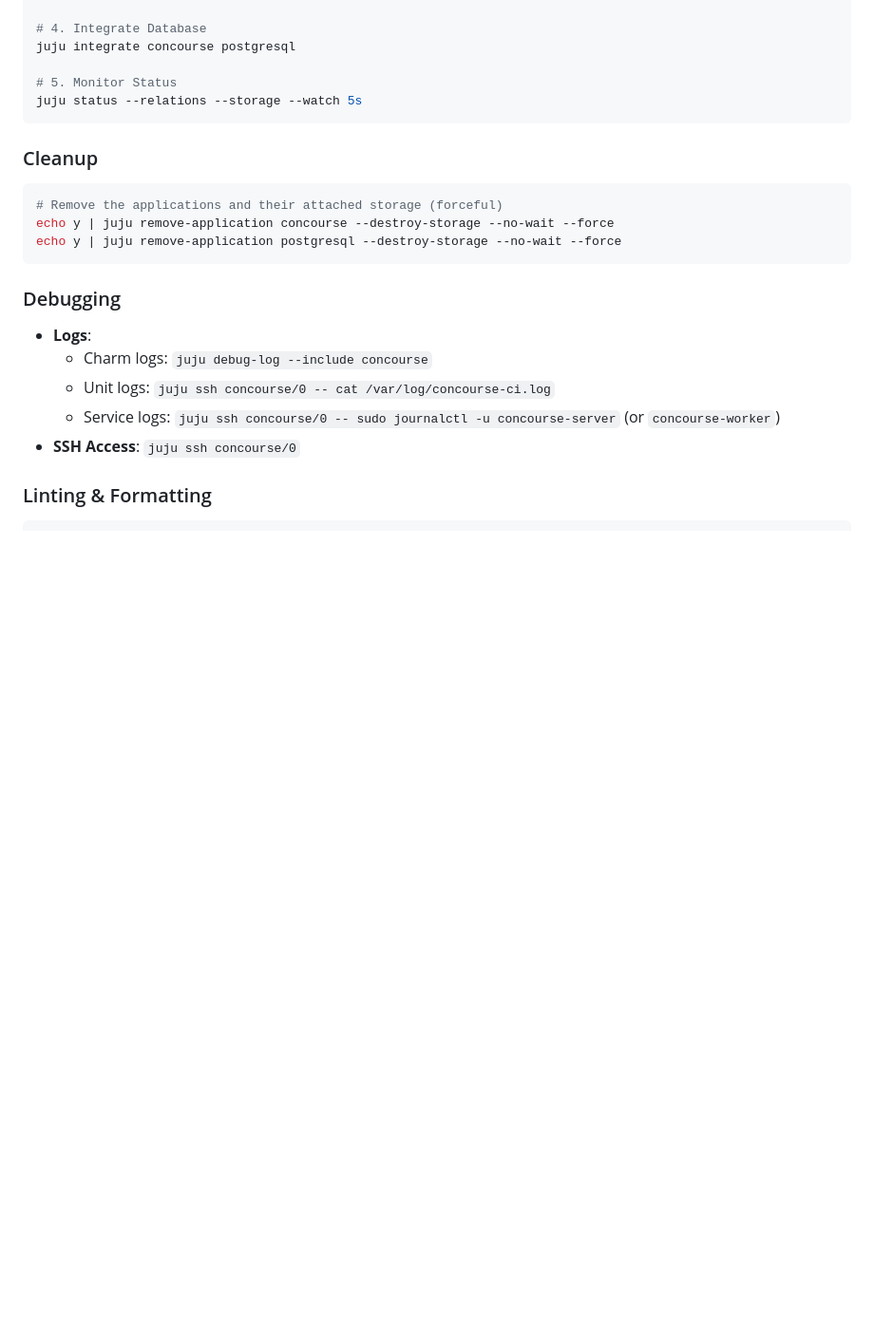
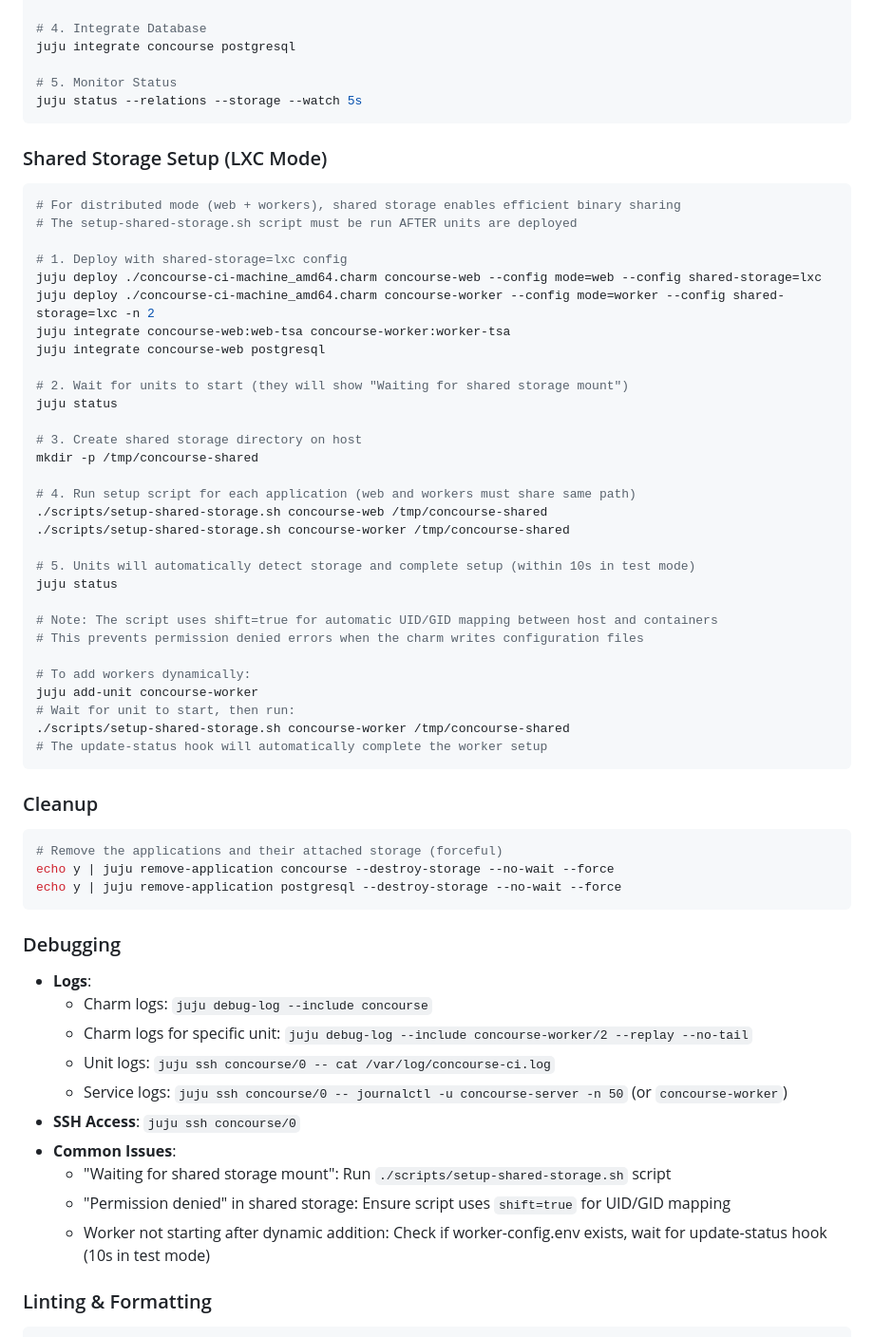
Before and after one commit to fourdollars/concourse-ci-machine, a Markdown page: AGENTS.md, the part around one of its changes. Shown at 95% size. Rendered like a GitHub page; blank space fills up the shorter version.

````diff
--- a/AGENTS.md
+++ b/AGENTS.md
@@ -81,6 +91,40 @@ juju integrate concourse postgresql
 juju status --relations --storage --watch 5s
 ```
 
+### Shared Storage Setup (LXC Mode)
+```bash
+# For distributed mode (web + workers), shared storage enables efficient binary sharing
+# The setup-shared-storage.sh script must be run AFTER units are deployed
+
+# 1. Deploy with shared-storage=lxc config
+juju deploy ./concourse-ci-machine_amd64.charm concourse-web --config mode=web --config shared-storage=lxc
+juju deploy ./concourse-ci-machine_amd64.charm concourse-worker --config mode=worker --config shared-storage=lxc -n 2
+juju integrate concourse-web:web-tsa concourse-worker:worker-tsa
+juju integrate concourse-web postgresql
+
+# 2. Wait for units to start (they will show "Waiting for shared storage mount")
+juju status
+
+# 3. Create shared storage directory on host
+mkdir -p /tmp/concourse-shared
+
+# 4. Run setup script for each application (web and workers must share same path)
+./scripts/setup-shared-storage.sh concourse-web /tmp/concourse-shared
+./scripts/setup-shared-storage.sh concourse-worker /tmp/concourse-shared
+
+# 5. Units will automatically detect storage and complete setup (within 10s in test mode)
+juju status
+
+# Note: The script uses shift=true for automatic UID/GID mapping between host and containers
+# This prevents permission denied errors when the charm writes configuration files
+
+# To add workers dynamically:
+juju add-unit concourse-worker
+# Wait for unit to start, then run:
+./scripts/setup-shared-storage.sh concourse-worker /tmp/concourse-shared
+# The update-status hook will automatically complete the worker setup
+```
+
 ### Cleanup
 ```bash
 # Remove the applications and their attached storage (forceful)
@@ -91,9 +135,14 @@ echo y | juju remove-application postgresql --destroy-storage --no-wait --force
 ### Debugging
 - **Logs**:
     - Charm logs: `juju debug-log --include concourse`
+    - Charm logs for specific unit: `juju debug-log --include concourse-worker/2 --replay --no-tail`
     - Unit logs: `juju ssh concourse/0 -- cat /var/log/concourse-ci.log`
-    - Service logs: `juju ssh concourse/0 -- sudo journalctl -u concourse-server` (or `concourse-worker`)
+    - Service logs: `juju ssh concourse/0 -- journalctl -u concourse-server -n 50` (or `concourse-worker`)
 - **SSH Access**: `juju ssh concourse/0`
+- **Common Issues**:
+    - "Waiting for shared storage mount": Run `./scripts/setup-shared-storage.sh` script
+    - "Permission denied" in shared storage: Ensure script uses `shift=true` for UID/GID mapping
+    - Worker not starting after dynamic addition: Check if worker-config.env exists, wait for update-status hook (10s in test mode)
 
 ### Linting & Formatting
 ```bash
````
Also changed, not shown: other parts of AGENTS.md (+24 -1 lines).
